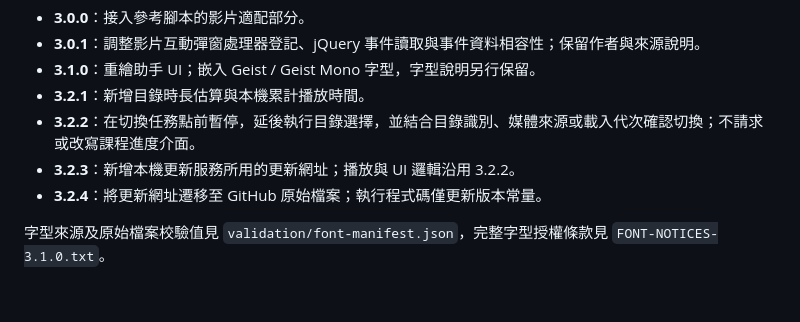
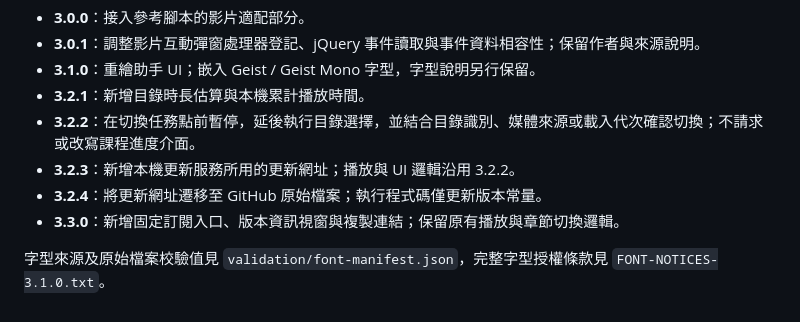
Before and after one commit to kylezheng320-sudo/course-video-helper, a Markdown page: SOURCE-NOTES-3.0.1.md, the part around the change. GitHub-like rendering.

```diff
--- a/SOURCE-NOTES-3.0.1.md
+++ b/SOURCE-NOTES-3.0.1.md
@@ -17,5 +17,6 @@
 - **3.2.2**：在切換任務點前暫停，延後執行目錄選擇，並結合目錄識別、媒體來源或載入代次確認切換；不請求或改寫課程進度介面。
 - **3.2.3**：新增本機更新服務所用的更新網址；播放與 UI 邏輯沿用 3.2.2。
 - **3.2.4**：將更新網址遷移至 GitHub 原始檔案；執行程式碼僅更新版本常量。
+- **3.3.0**：新增固定訂閱入口、版本資訊視窗與複製連結；保留原有播放與章節切換邏輯。
 
 字型來源及原始檔案校驗值見 `validation/font-manifest.json`，完整字型授權條款見 `FONT-NOTICES-3.1.0.txt`。
```
Also changed, not shown: CHANGELOG.md (added, +16 -0 lines), README.md (+25 -6 lines), assets/subscription-dark.png (added), assets/subscription-light.png (added), 10 other files.
